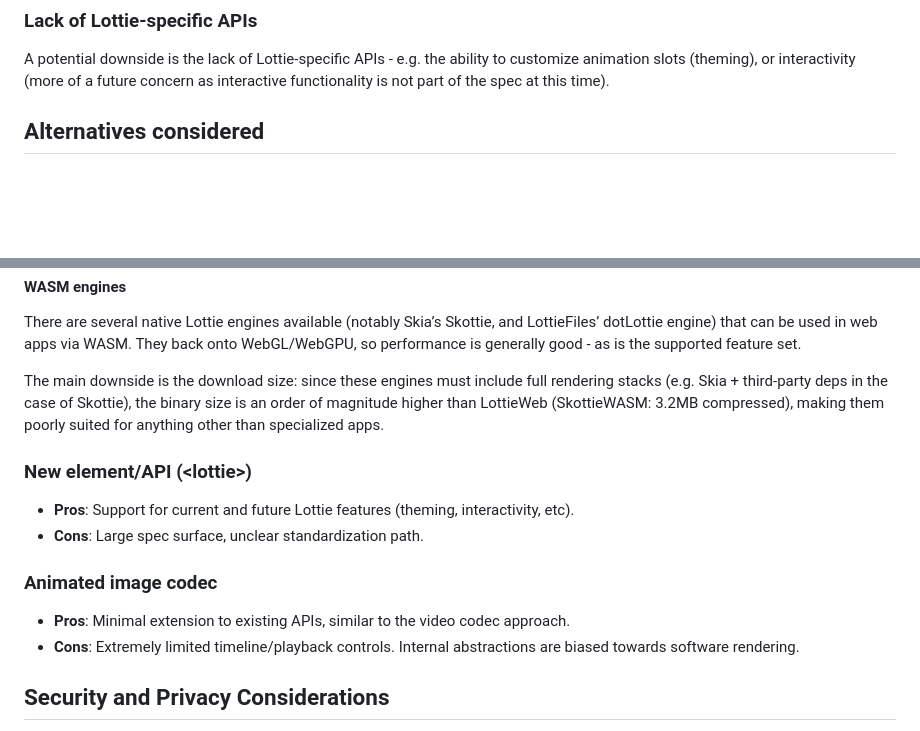
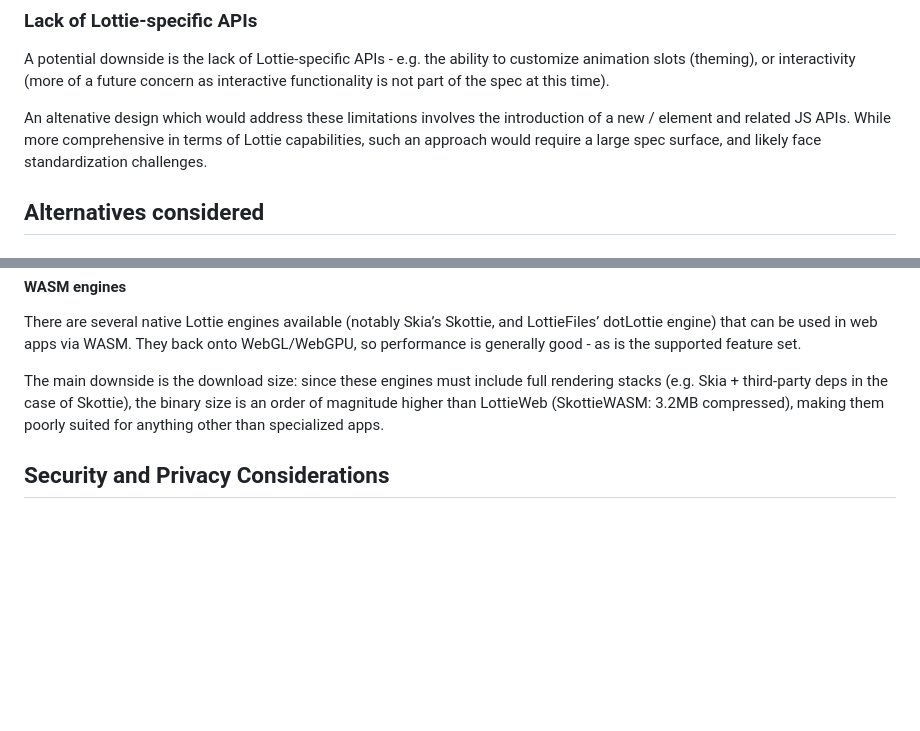
Before and after one commit to explainers-by-googlers/native-lottie-support, a Markdown page: README.md, 2 parts joined by grey strips. GitHub-like rendering; blank space fills up the shorter version.

Commit message:
Cleanup alternatives section

```diff
--- a/README.md
+++ b/README.md
@@ -66,6 +66,8 @@ existing web graphics APIs.
 
 A potential downside is the lack of Lottie-specific APIs - e.g. the ability to customize animation slots (theming), or interactivity (more of a future concern as interactive functionality is not part of the spec at this time).
 
+An altenative design which would address these limitations involves the introduction of a new /<lottie/> element and related JS APIs.  While more comprehensive in terms of Lottie capabilities, such an approach would require a large spec surface, and likely face standardization challenges.
+
 ## Alternatives considered
 
 ### Existing web animation APIs (SVG/SMIL, WAAPI)
@@ -92,16 +94,6 @@ There are several native Lottie engines available (notably Skia’s Skottie, and
 
 The main downside is the download size: since these engines must include full rendering stacks (e.g. Skia + third-party deps in the case of Skottie), the binary size is an order of magnitude higher than LottieWeb (SkottieWASM: 3.2MB compressed), making them poorly suited for anything other than specialized apps.
 
-### New element/API (\<lottie\>)
-
-- **Pros**: Support for current and future Lottie features (theming, interactivity, etc).
-- **Cons**: Large spec surface, unclear standardization path.
-
-### Animated image codec
-
-- **Pros**: Minimal extension to existing APIs, similar to the video codec approach.
-- **Cons**: Extremely limited timeline/playback controls. Internal abstractions are biased towards software rendering.
-
 ## Security and Privacy Considerations
 
 [TODO Describe any interesting answers you give to the [Security and Privacy Self-Review
```
